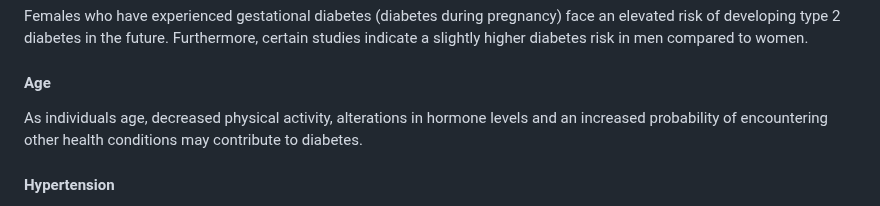
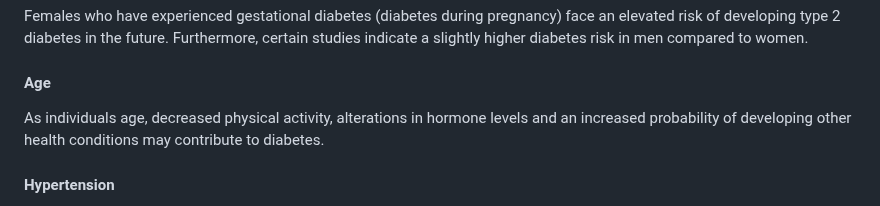
Before and after one commit to EvaB5050/Diabetes-Prediction-Analysis, a Markdown page: README.md, the part around the change. Drawn GitHub-style.

```diff
--- a/README.md
+++ b/README.md
@@ -29,7 +29,7 @@ As of January 2022, it is estimated that approximately 10% of the world's adult
 Females who have experienced gestational diabetes (diabetes during pregnancy) face an elevated risk of developing type 2 diabetes in the future. Furthermore, certain studies indicate a slightly higher diabetes risk in men compared to women.
 
 #### Age
-As individuals age, decreased physical activity, alterations in hormone levels and an increased probability of encountering other health conditions may contribute to diabetes.
+As individuals age, decreased physical activity, alterations in hormone levels and an increased probability of developing other health conditions may contribute to diabetes.
 
 #### Hypertension
 Hypertension, or high blood pressure, is recognised as a risk factor for the onset of diabetes.
```
